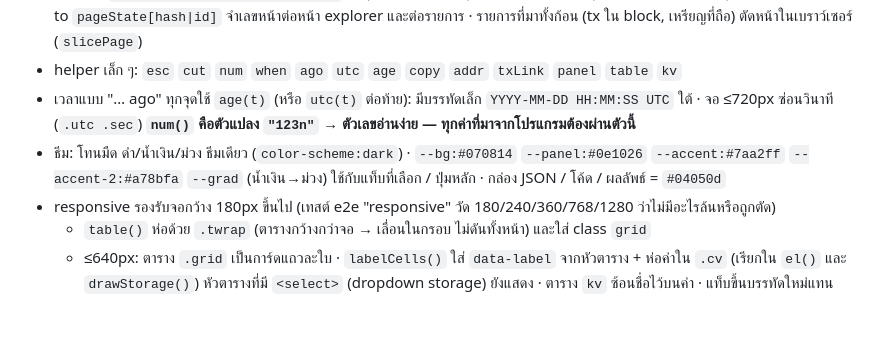
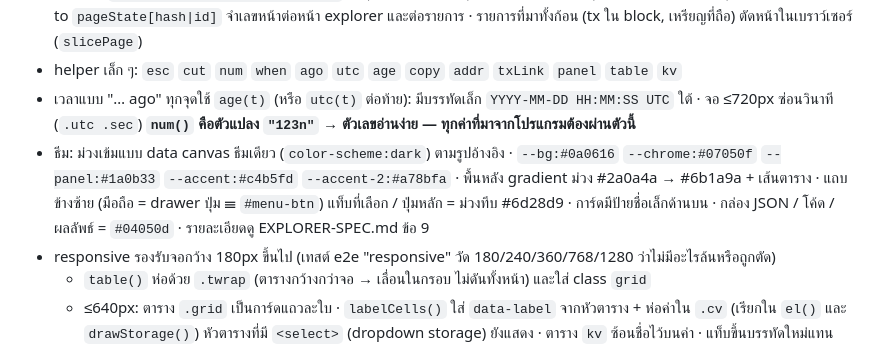
Before and after one commit to nuttmacbook/cluade_cardianal_server, a Markdown page: HANDOFF.md, the part around the change. Rendered like a GitHub page; blank space fills up the shorter version.

Commit message:
docs: HANDOFF explorer theme section matches purple theme
Co-Authored-By: Claude Opus 5.5 (1M context) <noreply@anthropic.com>
Claude-Session: https://claude.ai/code/session_017cDkGwYitesc8LLmYLRWPz

```diff
--- a/HANDOFF.md
+++ b/HANDOFF.md
@@ -683,8 +683,8 @@ HTML + CSS + JS ในไฟล์เดียว เสิร์ฟจาก `G
 - helper เล็ก ๆ: `esc` `cut` `num` `when` `ago` `utc` `age` `copy` `addr` `txLink` `panel` `table` `kv`
 - เวลาแบบ "… ago" ทุกจุดใช้ `age(t)` (หรือ `utc(t)` ต่อท้าย): มีบรรทัดเล็ก `YYYY-MM-DD HH:MM:SS UTC` ใต้ · จอ ≤720px ซ่อนวินาที (`.utc .sec`)
   **`num()` คือตัวแปลง `"123n"` → ตัวเลขอ่านง่าย — ทุกค่าที่มาจากโปรแกรมต้องผ่านตัวนี้**
-- ธีม: โทนมืด ดำ/น้ำเงิน/ม่วง ธีมเดียว (`color-scheme:dark`) · `--bg:#070814` `--panel:#0e1026` `--accent:#7aa2ff` `--accent-2:#a78bfa`
-  `--grad` (น้ำเงิน→ม่วง) ใช้กับแท็บที่เลือก / ปุ่มหลัก · กล่อง JSON / โค้ด / ผลลัพธ์ = `#04050d`
+- ธีม: ม่วงเข้มแบบ data canvas ธีมเดียว (`color-scheme:dark`) ตามรูปอ้างอิง · `--bg:#0a0616` `--chrome:#07050f` `--panel:#1a0b33` `--accent:#c4b5fd` `--accent-2:#a78bfa` · พื้นหลัง gradient ม่วง #2a0a4a → #6b1a9a + เส้นตาราง · แถบข้างซ้าย (มือถือ = drawer ปุ่ม ☰ `#menu-btn`)
+  แท็บที่เลือก / ปุ่มหลัก = ม่วงทึบ #6d28d9 · การ์ดมีป้ายชื่อเล็กด้านบน · กล่อง JSON / โค้ด / ผลลัพธ์ = `#04050d` · รายละเอียดดู EXPLORER-SPEC.md ข้อ 9
 - responsive รองรับจอกว้าง 180px ขึ้นไป (เทสต์ e2e "responsive" วัด 180/240/360/768/1280 ว่าไม่มีอะไรล้นหรือถูกตัด)
   - `table()` ห่อด้วย `.twrap` (ตารางกว้างกว่าจอ → เลื่อนในกรอบ ไม่ดันทั้งหน้า) และใส่ class `grid`
   - ≤640px: ตาราง `.grid` เป็นการ์ดแถวละใบ · `labelCells()` ใส่ `data-label` จากหัวตาราง + ห่อค่าใน `.cv` (เรียกใน `el()` และ `drawStorage()`)
```
